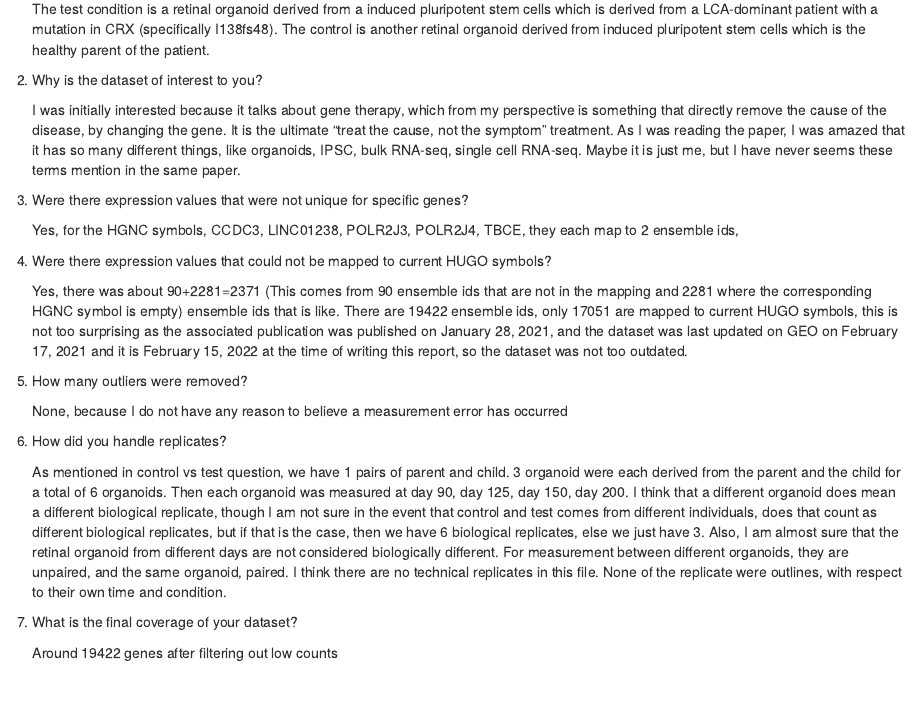
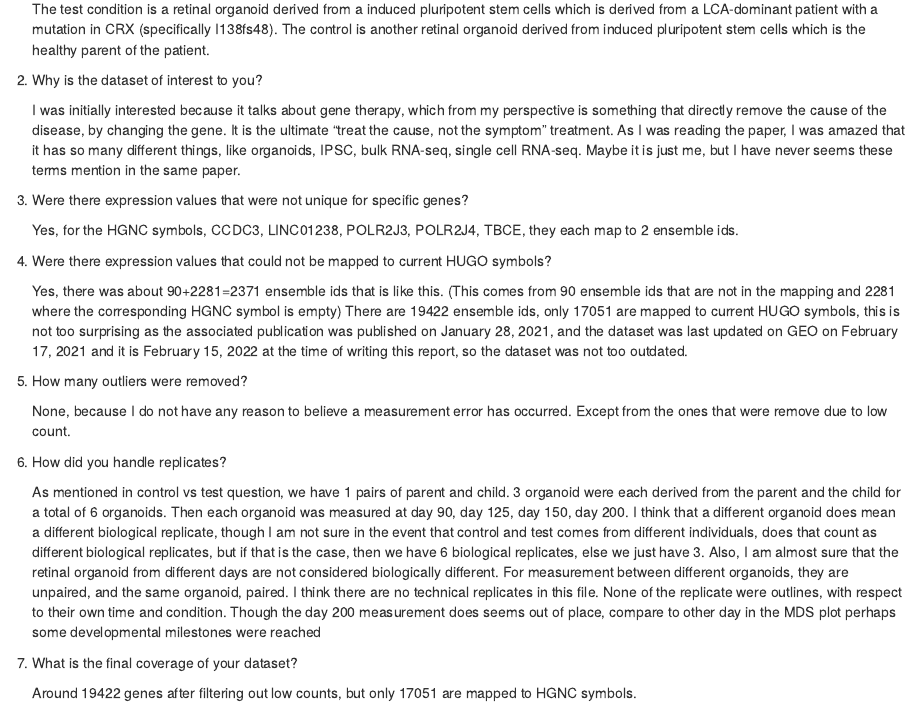
Before and after one commit to bcb420-2022/Kairen_Chen, an R Markdown document (assignment1.Rmd): the page in a window 1100 px wide, from 11750 px down. Rendered offline with R 4.5, knitr and Pandoc, with nearby package versions; some code elsewhere in the file could not run offline.

Commit message:
Add files via upload

```diff
--- a/assignment1.Rmd
+++ b/assignment1.Rmd
@@ -436,15 +439,15 @@ The English translation of the second mutation, is that in the coding DNA, Thymi
 
 3.  Were there expression values that were not unique for specific genes?
 
-    Yes, for the HGNC symbols, CCDC3, LINC01238, POLR2J3, POLR2J4, TBCE, they each map to 2 ensemble ids,
+    Yes, for the HGNC symbols, CCDC3, LINC01238, POLR2J3, POLR2J4, TBCE, they each map to 2 ensemble ids.
 
 4.  Were there expression values that could not be mapped to current HUGO symbols?
 
-    Yes, there was about 90+2281=2371 (This comes from 90 ensemble ids that are not in the mapping and 2281 where the corresponding HGNC symbol is empty) ensemble ids that is like. There are 19422 ensemble ids, only 17051 are mapped to current HUGO symbols, this is not too surprising as the associated publication was published on January 28, 2021, and the dataset was last updated on GEO on February 17, 2021 and it is February 15, 2022 at the time of writing this report, so the dataset was not too outdated.
+    Yes, there was about 90+2281=2371 ensemble ids that is like this. (This comes from 90 ensemble ids that are not in the mapping and 2281 where the corresponding HGNC symbol is empty)  There are 19422 ensemble ids, only 17051 are mapped to current HUGO symbols, this is not too surprising as the associated publication was published on January 28, 2021, and the dataset was last updated on GEO on February 17, 2021 and it is February 15, 2022 at the time of writing this report, so the dataset was not too outdated.
 
 5.  How many outliers were removed?
 
-    None, because I do not have any reason to believe a measurement error has occurred
+    None, because I do not have any reason to believe a measurement error has occurred. Except from the ones that were remove due to low count.
 
 6.  How did you handle replicates?
 
@@ -455,11 +458,12 @@ The English translation of the second mutation, is that in the coding DNA, Thymi
     Also, I am almost sure that the retinal organoid from different days are not considered biologically different.
     For measurement between different organoids, they are unpaired, and the same organoid, paired.
     I think there are no technical replicates in this file.
-    None of the replicate were outlines, with respect to their own time and condition.
+    None of the replicate were outlines, with respect to their own time and condition. Though the day 200 measurement does seems out of place, compare to other day in the MDS plot perhaps some developmental milestones were reached
 
 7.  What is the final coverage of your dataset?
 
-    Around 19422 genes after filtering out low counts
+    Around 19422 genes after filtering out low counts, but only 17051 are mapped
+    to HGNC symbols.
 
 ## Part 11: Citations
 
```
Also changed, not shown: assignment1.nb.html, assignment1.Rmd (9 more changed lines).
